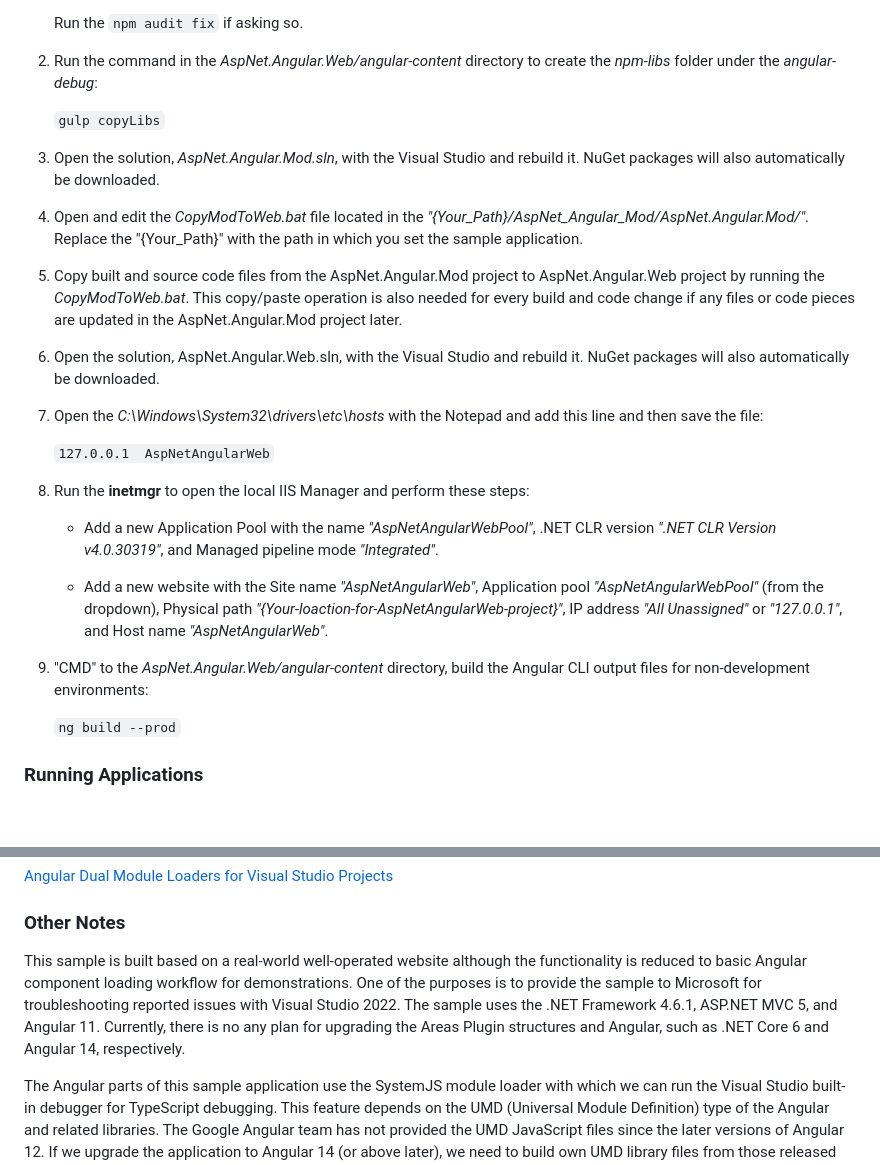
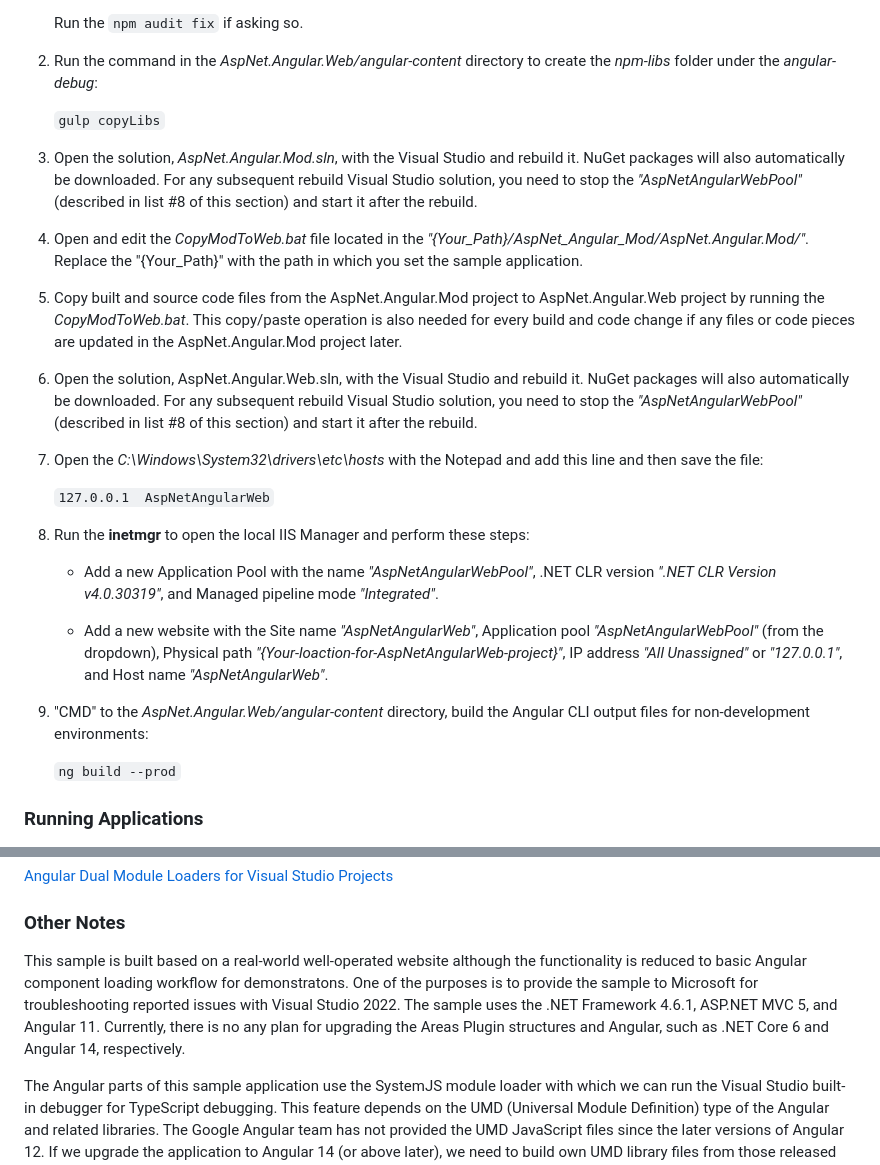
Before and after one commit to shenweiliu/AspNetAngularSample, a Markdown page: README.md, 2 parts joined by grey strips. Rendered like a GitHub page; blank space fills up the shorter version.

```diff
--- a/README.md
+++ b/README.md
@@ -30,25 +30,25 @@ The ASP.NET MVC Areas plugin is a unique website development model for combinati
 
     `gulp copyLibs`
 
-3. Open the solution, *AspNet.Angular.Mod.sln*, with the Visual Studio and rebuild it. NuGet packages will also automatically be downloaded.
+3. Open the solution, *AspNet.Angular.Mod.sln*, with the Visual Studio and rebuild it. NuGet packages will also automatically be downloaded. For any subsequent rebuild Visual Studio solution, you need to stop the *"AspNetAngularWebPool"* (described in list #8 of this section) and start it after the rebuild.
 
 4. Open and edit the *CopyModToWeb.bat* file located in the *"{Your_Path}/AspNet_Angular_Mod/AspNet.Angular.Mod/"*. Replace the "{Your_Path}" with the path in which you set the sample application.
 
 5. Copy built and source code files from the AspNet.Angular.Mod project to AspNet.Angular.Web project by running the *CopyModToWeb.bat*. This copy/paste operation is also needed for every build and code change if any files or code pieces are updated in the AspNet.Angular.Mod project later.
 
-6. Open the solution, AspNet.Angular.Web.sln, with the Visual Studio and rebuild it. NuGet packages will also automatically be downloaded.
+6. Open the solution, AspNet.Angular.Web.sln, with the Visual Studio and rebuild it. NuGet packages will also automatically be downloaded. For any subsequent rebuild Visual Studio solution, you need to stop the *"AspNetAngularWebPool"* (described in list #8 of this section) and start it after the rebuild.
 
-6. Open the *C:\Windows\System32\drivers\etc\hosts* with the Notepad and add this line and then save the file:
+7. Open the *C:\Windows\System32\drivers\etc\hosts* with the Notepad and add this line and then save the file:
 
     `127.0.0.1  AspNetAngularWeb`
 
-7. Run the **inetmgr** to open the local IIS Manager and perform these steps:
+8. Run the **inetmgr** to open the local IIS Manager and perform these steps:
 
     - Add a new Application Pool with the name *"AspNetAngularWebPool"*, .NET CLR version *".NET CLR Version v4.0.30319"*, and Managed pipeline mode *"Integrated"*.
 
 	- Add a new website with the Site name *"AspNetAngularWeb"*, Application pool *"AspNetAngularWebPool"* (from the dropdown), Physical path *"{Your-loaction-for-AspNetAngularWeb-project}"*, IP address *"All Unassigned"* or *"127.0.0.1"*, and Host name *"AspNetAngularWeb"*.
 
-8. "CMD" to the *AspNet.Angular.Web/angular-content* directory, build the Angular CLI output files for non-development environments:
+9. "CMD" to the *AspNet.Angular.Web/angular-content* directory, build the Angular CLI output files for non-development environments:
 
     `ng build --prod`
 
@@ -70,6 +70,6 @@ The ASP.NET MVC Areas plugin is a unique website development model for combinati
 
 ### Other Notes
 
-This sample is built based on a real-world well-operated website although the functionality is reduced to basic Angular component loading workflow for demonstrations. One of the purposes is to provide the sample to Microsoft for troubleshooting reported issues with Visual Studio 2022. The sample uses the .NET Framework 4.6.1, ASP.NET MVC 5, and Angular 11. Currently, there is no any plan for upgrading the Areas Plugin structures and Angular, such as .NET Core 6 and Angular 14, respectively.
+This sample is built based on a real-world well-operated website although the functionality is reduced to basic Angular component loading workflow for demonstratons. One of the purposes is to provide the sample to Microsoft for troubleshooting reported issues with Visual Studio 2022. The sample uses the .NET Framework 4.6.1, ASP.NET MVC 5, and Angular 11. Currently, there is no any plan for upgrading the Areas Plugin structures and Angular, such as .NET Core 6 and Angular 14, respectively.
 
 The Angular parts of this sample application use the SystemJS module loader with which we can run the Visual Studio built-in debugger for TypeScript debugging. This feature depends on the UMD (Universal Module Definition) type of the Angular and related libraries. The Google Angular team has not provided the UMD JavaScript files since the later versions of Angular 12. If we upgrade the application to Angular 14 (or above later), we need to build own UMD library files from those released files using the *rolllup* tool and functionality.
```
